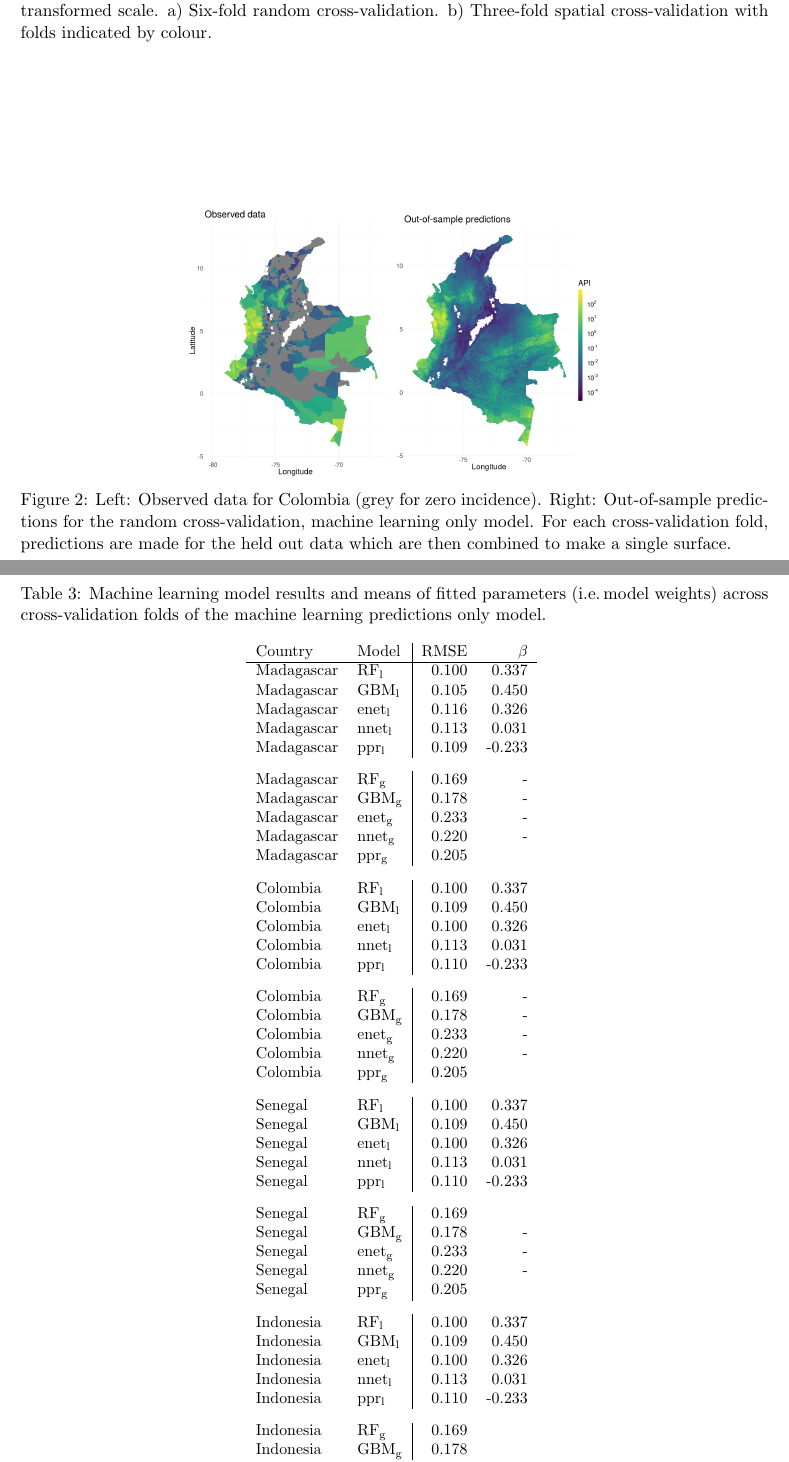
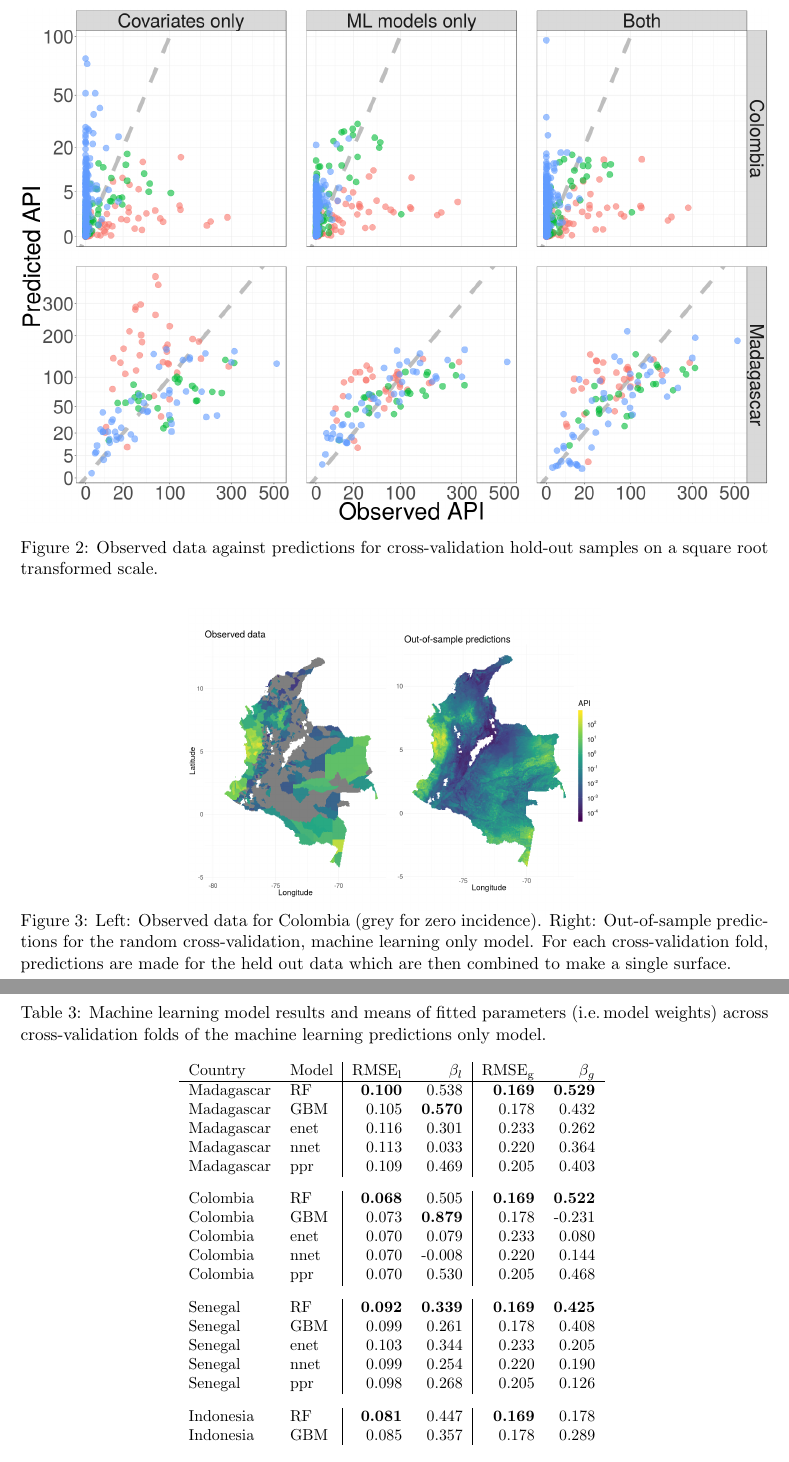
Before and after one commit to timcdlucas/polygon_ml_ms, a LaTeX document (tim-lucas-model-ensembles.tex): two parts of pages 5 and 6 of 8 before the commit and two parts of pages 6 and 7 of 9 after it, joined at a grey line, cut at the place of the change. Compiled offline with pdfLaTeX.

Commit message:
More edits bringing in new figs.

```diff
--- a/tim-lucas-model-ensembles.tex
+++ b/tim-lucas-model-ensembles.tex
@@ -297,11 +288,17 @@ Also of note is that some models were estimated to have a negative relationship
-        \label{fig:cv2}
-    \end{subfigure}
+  \includegraphics[width=\textwidth]{figs/cv1_scatter.png}
 \caption{
   Observed data against predictions for cross-validation hold-out samples on a square root transformed scale.
-  a) Six-fold random cross-validation.
-  b) Three-fold spatial cross-validation with folds indicated by colour.
 }
-\label{f:scatter}
+\label{f:scatter1}
+\end{figure}
+
+
+\begin{figure}
+  \includegraphics[width=\textwidth]{figs/cv2_scatter.png}
+\caption{
+  Observed data against predictions for cross-validation hold-out samples on a square root transformed scale.
+}
+\label{f:scatter1}
 \end{figure}
 
 
@@ -323,48 +320,29 @@ Also of note is that some models were estimated to have a negative relationship
 \caption{Machine learning model results and means of fitted parameters (i.e.\thinspace model weights) across cross-validation folds of the machine learning predictions only model. }
 \centering
 \small
-\begin{tabular}{ll|rr}
-     Country          & Model &      RMSE & $\beta$ \\ \hline
-Madagascar & RF\textsubscript{l} & 0.100 & 0.337 \\
-Madagascar & GBM\textsubscript{l} & 0.105 & 0.450 \\
-Madagascar & enet\textsubscript{l} & 0.116 & 0.326 \\
-Madagascar & nnet\textsubscript{l} & 0.113 & 0.031 \\
-Madagascar & ppr\textsubscript{l} & 0.109 & -0.233\vspace{0.3cm}\\
-Madagascar & RF\textsubscript{g} &  0.169 & - \\
-Madagascar & GBM\textsubscript{g} &  0.178& - \\
-Madagascar & enet\textsubscript{g} & 0.233 & - \\
-Madagascar & nnet\textsubscript{g} &  0.220 & - \\
-Madagascar & ppr\textsubscript{g} & 0.205 &   \vspace{0.3cm}\\
-Colombia & RF\textsubscript{l} & 0.100 & 0.337 \\
-Colombia & GBM\textsubscript{l} & 0.109 & 0.450  \\
-Colombia & enet\textsubscript{l} & 0.100 & 0.326 \\
-Colombia & nnet\textsubscript{l} & 0.113 & 0.031 \\
-Colombia & ppr\textsubscript{l} & 0.110 & -0.233\vspace{0.3cm}\\
-Colombia & RF\textsubscript{g} & 0.169 & -\\
-Colombia & GBM\textsubscript{g} & 0.178 & - \\
-Colombia & enet\textsubscript{g} & 0.233 & - \\
-Colombia & nnet\textsubscript{g} & 0.220 & - \\
-Colombia & ppr\textsubscript{g} & 0.205 & \vspace{0.3cm}\\
-Senegal & RF\textsubscript{l} & 0.100 & 0.337 \\
-Senegal & GBM\textsubscript{l} & 0.109 & 0.450 \\
-Senegal & enet\textsubscript{l} & 0.100 & 0.326 \\
-Senegal & nnet\textsubscript{l} & 0.113 & 0.031 \\
-Senegal & ppr\textsubscript{l} & 0.110 & -0.233\vspace{0.3cm}\\
-Senegal & RF\textsubscript{g} & 0.169 & \\
-Senegal & GBM\textsubscript{g} & 0.178 & - \\
-Senegal & enet\textsubscript{g} & 0.233 & - \\
-Senegal & nnet\textsubscript{g} & 0.220 & - \\
-Senegal & ppr\textsubscript{g} & 0.205 & \vspace{0.3cm} \\
-Indonesia & RF\textsubscript{l} & 0.100 & 0.337 \\
-Indonesia & GBM\textsubscript{l} & 0.109 & 0.450 \\
-Indonesia & enet\textsubscript{l} & 0.100 & 0.326\\
-Indonesia & nnet\textsubscript{l} & 0.113 & 0.031 \\
-Indonesia & ppr\textsubscript{l} & 0.110 & -0.233\vspace{0.3cm}\\
-Indonesia & RF\textsubscript{g} & 0.169 & \\
-Indonesia & GBM\textsubscript{g} & 0.178 & \\
-Indonesia & enet\textsubscript{g} &0.233  &\\
-Indonesia & nnet\textsubscript{g} &0.220  &\\
-Indonesia & ppr\textsubscript{g} & 0.205 &  \\
+\begin{tabular}{ll|rr|rr}
+     Country          & Model &      RMSE\textsubscript{l} & $\beta_l$ & RMSE\textsubscript{g} & $\beta_g$ \\ \hline
+Madagascar & RF & \textbf{0.100} & 0.538 &  \textbf{0.169} & \textbf{0.529}\\
+Madagascar & GBM & 0.105 & \textbf{0.570} & 0.178& 0.432 \\
+Madagascar & enet & 0.116 & 0.301 &0.233 & 0.262 \\
+Madagascar & nnet & 0.113 & 0.033 &0.220 & 0.364 \\
+Madagascar & ppr & 0.109 & 0.469 & 0.205 &  0.403\vspace{0.3cm}\\
+Colombia & RF & \textbf{0.068} & 0.505 &  \textbf{0.169} & \textbf{0.522}\\
+Colombia & GBM & 0.073 & \textbf{0.879} & 0.178& -0.231  \\
+Colombia & enet & 0.070 & 0.079 &0.233 & 0.080 \\
+Colombia & nnet & 0.070 & -0.008 &0.220 & 0.144 \\
+Colombia & ppr & 0.070 & 0.530 & 0.205 &  0.468\vspace{0.3cm}\\
+Senegal & RF & \textbf{0.092} & \textbf{0.339} & \textbf{0.169} & \textbf{0.425} \\
+Senegal & GBM & 0.099 & 0.261& 0.178& 0.408 \\
+Senegal & enet& 0.103 & 0.344  &0.233 & 0.205 \\
+Senegal & nnet & 0.099 & 0.254 &0.220 & 0.190 \\
+Senegal & ppr & 0.098 & 0.268& 0.205 &  0.126\vspace{0.3cm}\\
+Indonesia & RF& \textbf{0.081} & 0.447 & \textbf{0.169} & 0.178\\
+Indonesia & GBM & 0.085 & 0.357 & 0.178& 0.289 \\
+Indonesia & enet & 0.091 & 0.303 &0.233 & \textbf{0.526} \\
+Indonesia & nnet & 0.089 & \textbf{0.506} &0.220 & 0.316 \\
+Indonesia & ppr & 0.089 & 0.364 & 0.205 &  0.089\vspace{0.3cm}\\
+
 \end{tabular}
 \label{t:mlresults}
 \end{table}
```
Also changed, not shown: tim-lucas-model-ensembles.tex (11 more changed lines).
